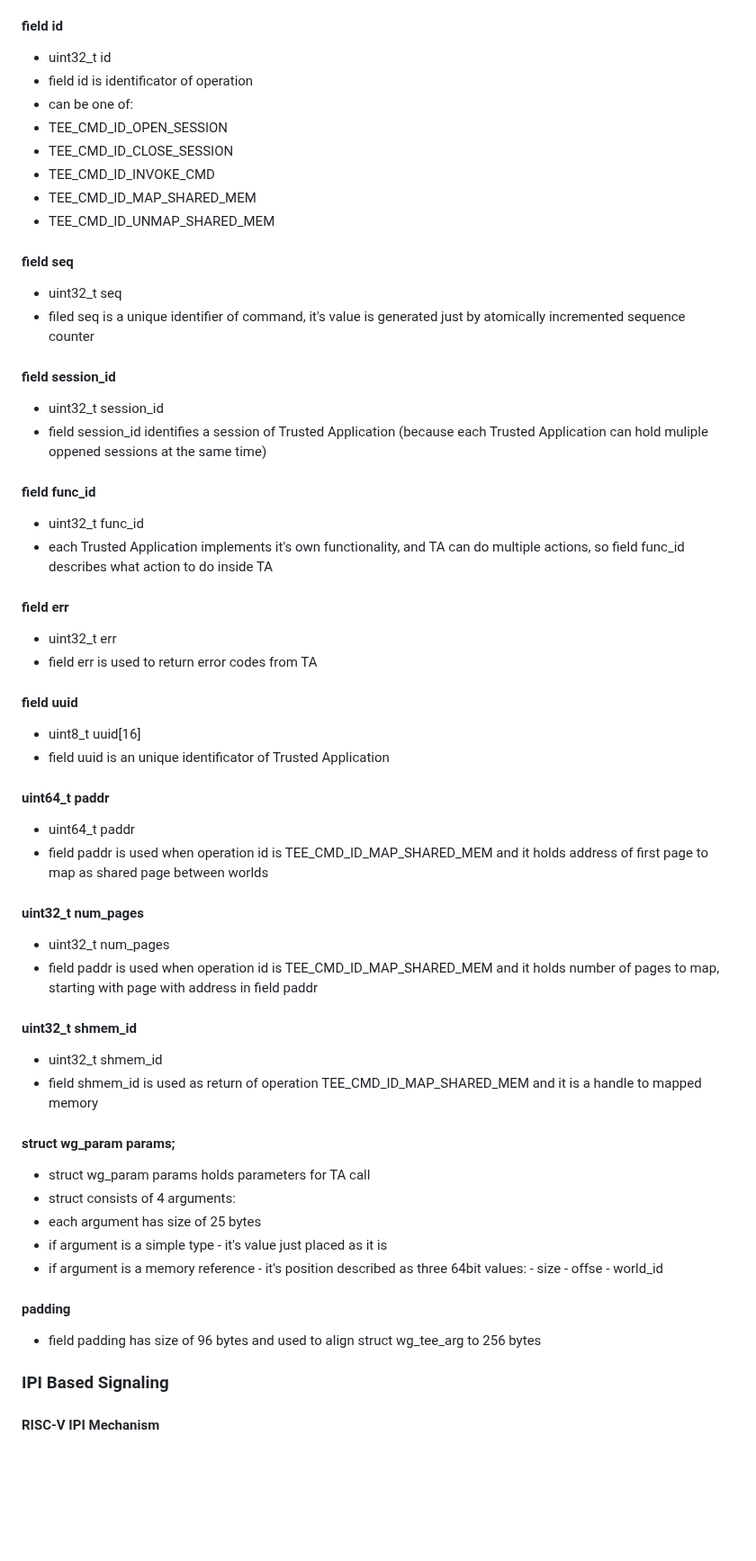
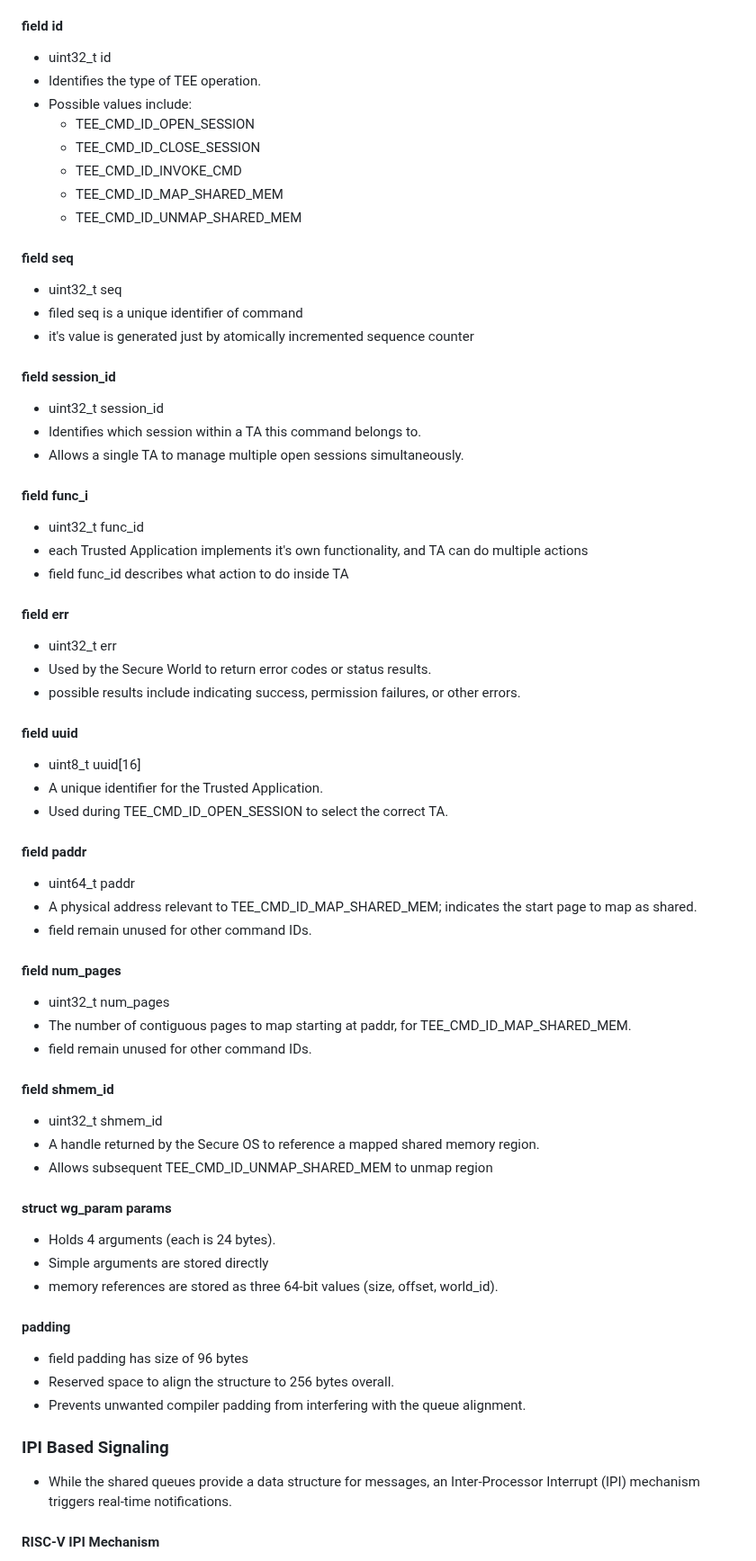
Before and after one commit to tlucanti/diploma, a Markdown page: maga/arch.md, the part around one of its changes. Shown at 90% size. Drawn GitHub-style; blank space fills up the shorter version.

Commit message:
update cross-world communication
Signed-off-by: Konstantin Semichastnov <tlucanti@yandex-team.ru>

```diff
--- a/maga/arch.md
+++ b/maga/arch.md
@@ -578,46 +603,52 @@
    #### field id
    - uint32_t id
-   - field id is identificator of operation
-   - can be one of:
-   - TEE_CMD_ID_OPEN_SESSION
-   - TEE_CMD_ID_CLOSE_SESSION
-   - TEE_CMD_ID_INVOKE_CMD
-   - TEE_CMD_ID_MAP_SHARED_MEM
-   - TEE_CMD_ID_UNMAP_SHARED_MEM
+   - Identifies the type of TEE operation.
+   - Possible values include:
+     - TEE_CMD_ID_OPEN_SESSION
+     - TEE_CMD_ID_CLOSE_SESSION
+     - TEE_CMD_ID_INVOKE_CMD
+     - TEE_CMD_ID_MAP_SHARED_MEM
+     - TEE_CMD_ID_UNMAP_SHARED_MEM
    #### field seq
    - uint32_t seq
-   - filed seq is a unique identifier of command, it's value is generated just by atomically incremented sequence counter
+   - filed seq is a unique identifier of command
+   - it's value is generated just by atomically incremented sequence counter
    #### field session_id
    - uint32_t session_id
-   - field session_id identifies a session of Trusted Application (because each Trusted Application can hold muliple oppened sessions at the same time)
-   #### field func_id
+   - Identifies which session within a TA this command belongs to.
+   - Allows a single TA to manage multiple open sessions simultaneously.
+   #### field func_i
    - uint32_t func_id
-   - each Trusted Application implements it's own functionality, and TA can do multiple actions, so field func_id describes what action to do inside TA
+   - each Trusted Application implements it's own functionality, and TA can do multiple actions
+   - field func_id describes what action to do inside TA
    #### field err
    - uint32_t err
-   - field err is used to return error codes from TA
+   - Used by the Secure World to return error codes or status results.
+   - possible results include indicating success, permission failures, or other errors.
    #### field uuid
    - uint8_t uuid[16]
-   - field uuid is an unique identificator of Trusted Application
-   #### uint64_t paddr
+   - A unique identifier for the Trusted Application.
+   - Used during TEE_CMD_ID_OPEN_SESSION to select the correct TA.
+   #### field paddr
    - uint64_t paddr
-   - field paddr is used when operation id is TEE_CMD_ID_MAP_SHARED_MEM and it holds address of first page to map as shared page between worlds
-   #### uint32_t num_pages
+   - A physical address relevant to TEE_CMD_ID_MAP_SHARED_MEM; indicates the start page to map as shared.
+   - field remain unused for other command IDs.
+   #### field num_pages
    - uint32_t num_pages
-   - field paddr is used when operation id is TEE_CMD_ID_MAP_SHARED_MEM and it holds number of pages to map, starting with page with address in field paddr
-   #### uint32_t shmem_id
+   - The number of contiguous pages to map starting at paddr, for TEE_CMD_ID_MAP_SHARED_MEM.
+   - field remain unused for other command IDs.
+   #### field shmem_id
    - uint32_t shmem_id
-   - field shmem_id is used as return of operation TEE_CMD_ID_MAP_SHARED_MEM and it is a handle to mapped memory
-   #### struct wg_param params;
-   - struct wg_param params holds parameters for TA call
-   - struct consists of 4 arguments:
-   - each argument has size of 25 bytes
-   - if argument is a simple type - it's value just placed as it is
-   - if argument is a memory reference - it's position described as three 64bit values:
-    - size
-    - offse
-    - world_id
+   - A handle returned by the Secure OS to reference a mapped shared memory region.
+   - Allows subsequent TEE_CMD_ID_UNMAP_SHARED_MEM to unmap region
+   #### struct wg_param params
+   - Holds 4 arguments (each is 24 bytes).
+   - Simple arguments are stored directly
+   - memory references are stored as three 64-bit values (size, offset, world_id).
    #### padding
-   - field padding has size of 96 bytes and used to align struct wg_tee_arg to 256 bytes
+   - field padding has size of 96 bytes
+   - Reserved space to align the structure to 256 bytes overall.
+   - Prevents unwanted compiler padding from interfering with the queue alignment.
   ### IPI Based Signaling
+  - While the shared queues provide a data structure for messages, an Inter-Processor Interrupt (IPI) mechanism triggers real-time notifications.
    #### RISC-V IPI Mechanism
```
Also changed, not shown: other parts of maga/arch.md (+46 -16 lines).
